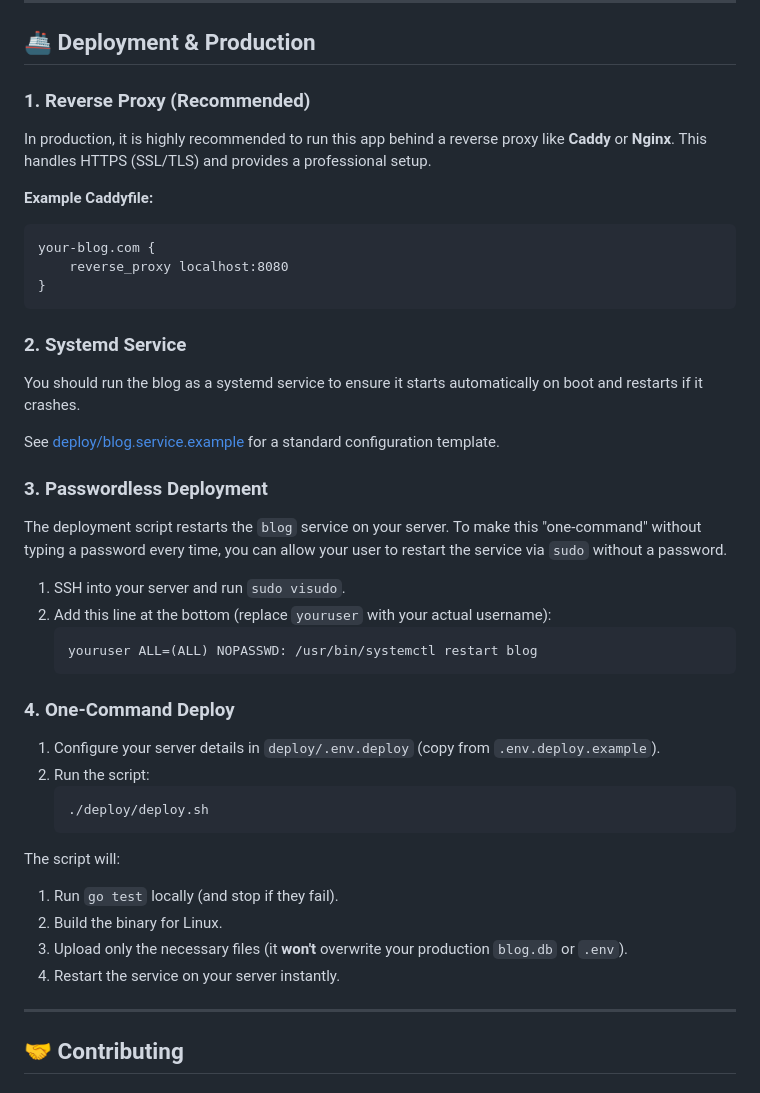
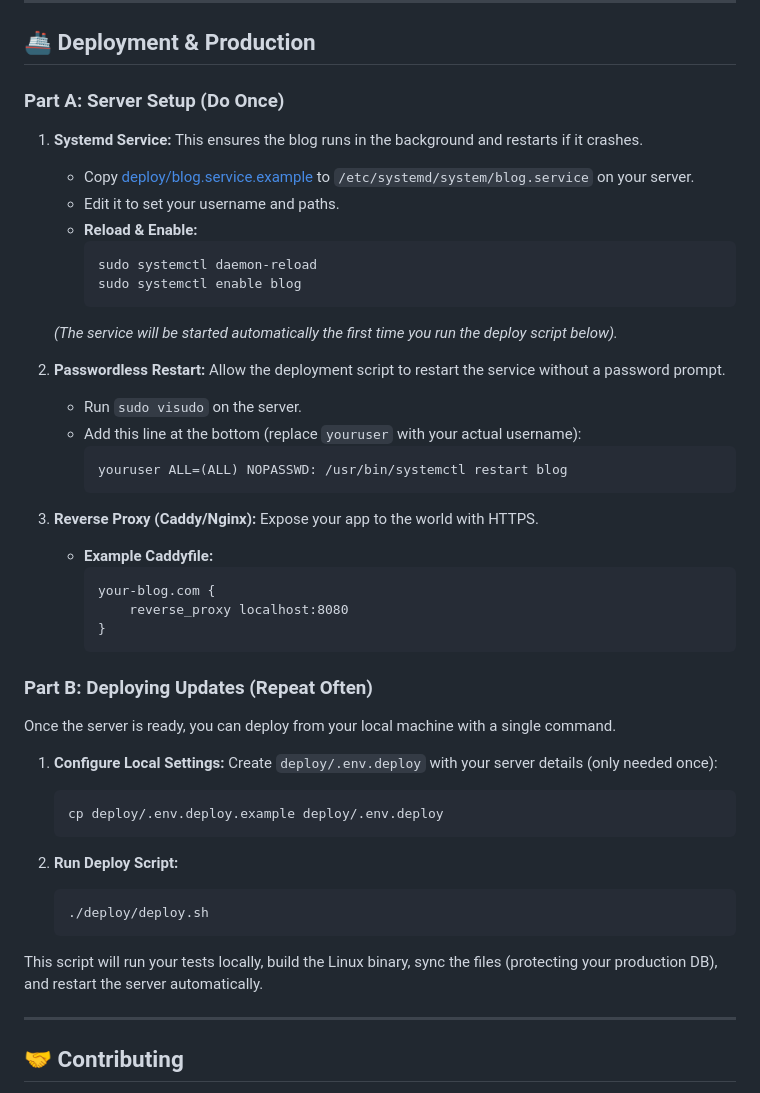
Before and after one commit to nmsalvatore/go-blog, a Markdown page: README.md, the part around the change. Rendered like a GitHub page.

Commit message:
docs: more complete setup instructions for deployment

````diff
--- a/README.md
+++ b/README.md
@@ -61,42 +61,52 @@ Everything is configured via the `.env` file.
 
 ## 🚢 Deployment & Production
 
-### 1. Reverse Proxy (Recommended)
-In production, it is highly recommended to run this app behind a reverse proxy like **Caddy** or **Nginx**. This handles HTTPS (SSL/TLS) and provides a professional setup.
+### Part A: Server Setup (Do Once)
 
-**Example Caddyfile:**
-```text
-your-blog.com {
-    reverse_proxy localhost:8080
-}
-```
+1.  **Systemd Service:**
+    This ensures the blog runs in the background and restarts if it crashes.
+    *   Copy [deploy/blog.service.example](./deploy/blog.service.example) to `/etc/systemd/system/blog.service` on your server.
+    *   Edit it to set your username and paths.
+    *   **Reload & Enable:**
+        ```bash
+        sudo systemctl daemon-reload
+        sudo systemctl enable blog
+        ```
+    *(The service will be started automatically the first time you run the deploy script below).*
 
-### 2. Systemd Service
-You should run the blog as a systemd service to ensure it starts automatically on boot and restarts if it crashes.
+2.  **Passwordless Restart:**
+    Allow the deployment script to restart the service without a password prompt.
+    *   Run `sudo visudo` on the server.
+    *   Add this line at the bottom (replace `youruser` with your actual username):
+        ```text
+        youruser ALL=(ALL) NOPASSWD: /usr/bin/systemctl restart blog
+        ```
 
-See [deploy/blog.service.example](./deploy/blog.service.example) for a standard configuration template.
+3.  **Reverse Proxy (Caddy/Nginx):**
+    Expose your app to the world with HTTPS.
+    *   **Example Caddyfile:**
+        ```text
+        your-blog.com {
+            reverse_proxy localhost:8080
+        }
+        ```
 
-### 3. Passwordless Deployment
-The deployment script restarts the `blog` service on your server. To make this "one-command" without typing a password every time, you can allow your user to restart the service via `sudo` without a password.
+### Part B: Deploying Updates (Repeat Often)
 
-1. SSH into your server and run `sudo visudo`.
-2. Add this line at the bottom (replace `youruser` with your actual username):
-   ```text
-   youruser ALL=(ALL) NOPASSWD: /usr/bin/systemctl restart blog
-   ```
+Once the server is ready, you can deploy from your local machine with a single command.
 
-### 4. One-Command Deploy
-1. Configure your server details in `deploy/.env.deploy` (copy from `.env.deploy.example`).
-2. Run the script:
-   ```bash
-   ./deploy/deploy.sh
-   ```
+1.  **Configure Local Settings:**
+    Create `deploy/.env.deploy` with your server details (only needed once):
+    ```bash
+    cp deploy/.env.deploy.example deploy/.env.deploy
+    ```
 
-The script will:
-1. Run `go test` locally (and stop if they fail).
-2. Build the binary for Linux.
-3. Upload only the necessary files (it **won't** overwrite your production `blog.db` or `.env`).
-4. Restart the service on your server instantly.
+2.  **Run Deploy Script:**
+    ```bash
+    ./deploy/deploy.sh
+    ```
+
+This script will run your tests locally, build the Linux binary, sync the files (protecting your production DB), and restart the server automatically.
 
 ---
 
````
